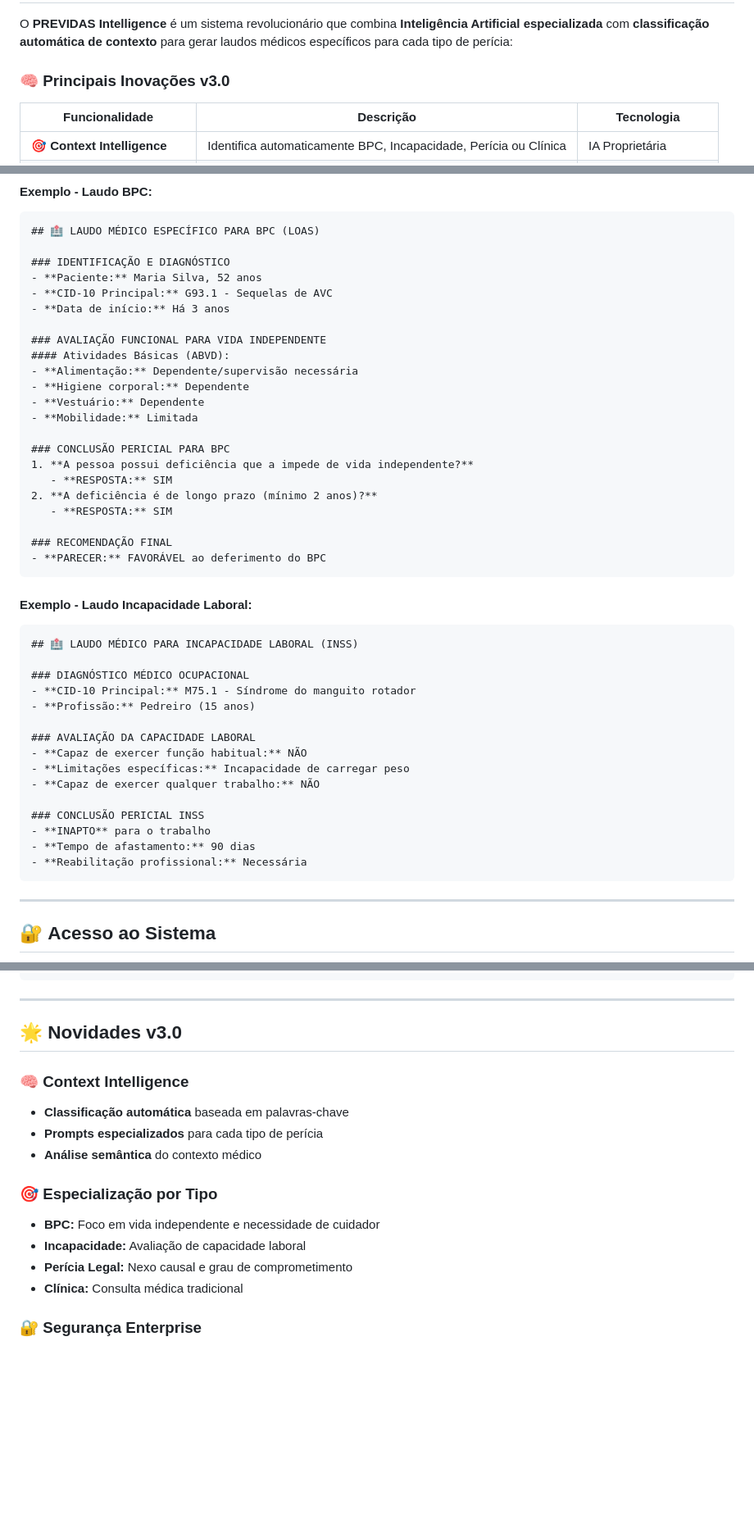
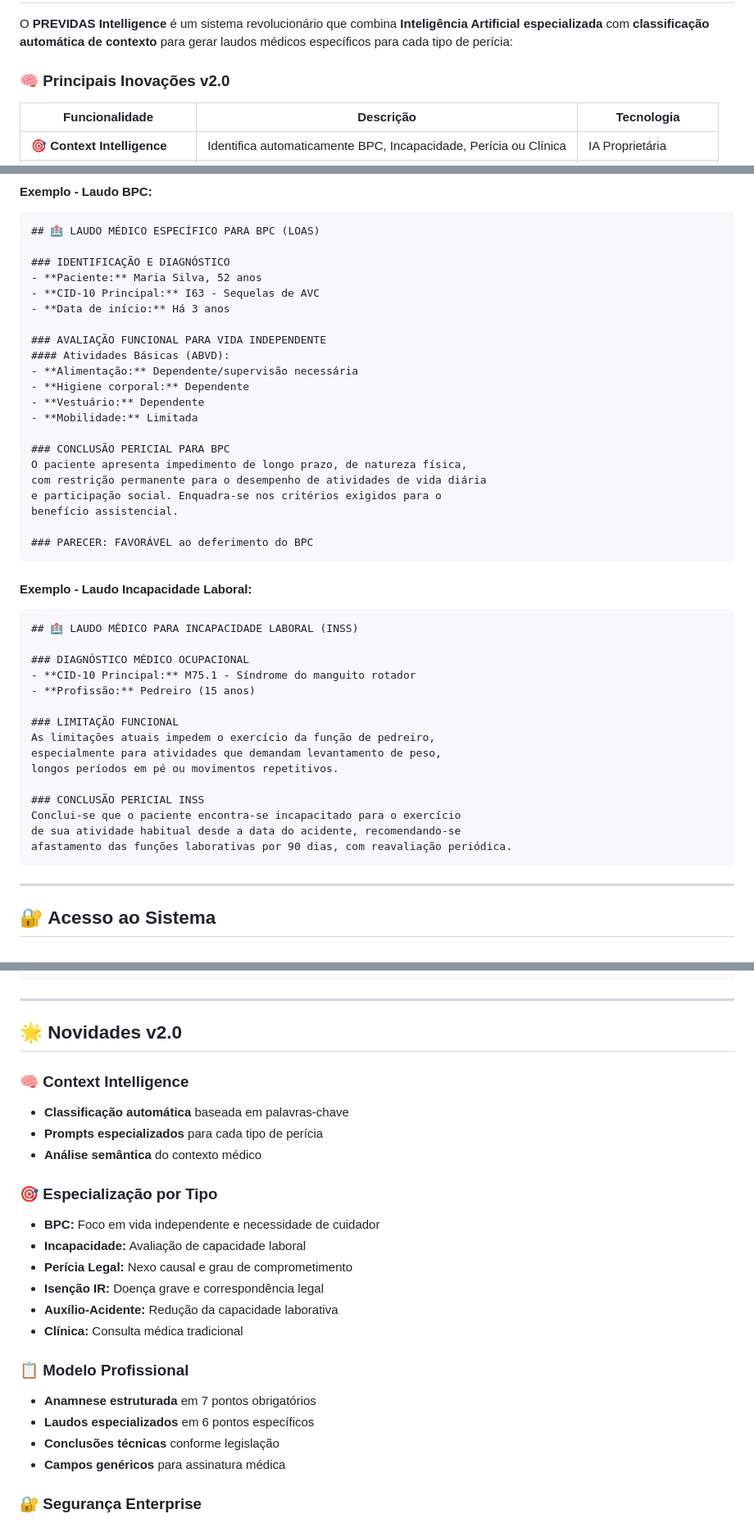
Before and after one commit to RaquelFonsec/medical-exam-analyzer, a Markdown page: README.md, 3 parts joined by grey strips. Shown: that part at 82% size. Drawn GitHub-style; blank space fills up the shorter version.

````diff
--- a/README.md
+++ b/README.md
@@ -22,7 +22,7 @@
 
 O **PREVIDAS Intelligence** é um sistema revolucionário que combina **Inteligência Artificial especializada** com **classificação automática de contexto** para gerar laudos médicos específicos para cada tipo de perícia:
 
-### **🧠 Principais Inovações v3.0**
+### **🧠 Principais Inovações v2.0**
 
 | Funcionalidade | Descrição | Tecnologia |
 |----------------|-----------|------------|
@@ -92,7 +156,7 @@ graph TD
 
 ### IDENTIFICAÇÃO E DIAGNÓSTICO
 - **Paciente:** Maria Silva, 52 anos
-- **CID-10 Principal:** G93.1 - Sequelas de AVC
+- **CID-10 Principal:** I63 - Sequelas de AVC
 - **Data de início:** Há 3 anos
 
 ### AVALIAÇÃO FUNCIONAL PARA VIDA INDEPENDENTE
@@ -103,13 +167,12 @@ graph TD
 - **Mobilidade:** Limitada
 
 ### CONCLUSÃO PERICIAL PARA BPC
-1. **A pessoa possui deficiência que a impede de vida independente?**
-   - **RESPOSTA:** SIM
-2. **A deficiência é de longo prazo (mínimo 2 anos)?**
-   - **RESPOSTA:** SIM
+O paciente apresenta impedimento de longo prazo, de natureza física,
+com restrição permanente para o desempenho de atividades de vida diária
+e participação social. Enquadra-se nos critérios exigidos para o
+benefício assistencial.
 
-### RECOMENDAÇÃO FINAL
-- **PARECER:** FAVORÁVEL ao deferimento do BPC
+### PARECER: FAVORÁVEL ao deferimento do BPC
 ```
 
 #### **Exemplo - Laudo Incapacidade Laboral:**
@@ -120,15 +183,15 @@ graph TD
 - **CID-10 Principal:** M75.1 - Síndrome do manguito rotador
 - **Profissão:** Pedreiro (15 anos)
 
-### AVALIAÇÃO DA CAPACIDADE LABORAL
-- **Capaz de exercer função habitual:** NÃO
-- **Limitações específicas:** Incapacidade de carregar peso
-- **Capaz de exercer qualquer trabalho:** NÃO
+### LIMITAÇÃO FUNCIONAL
+As limitações atuais impedem o exercício da função de pedreiro,
+especialmente para atividades que demandam levantamento de peso,
+longos períodos em pé ou movimentos repetitivos.
 
 ### CONCLUSÃO PERICIAL INSS
-- **INAPTO** para o trabalho
-- **Tempo de afastamento:** 90 dias
-- **Reabilitação profissional:** Necessária
+Conclui-se que o paciente encontra-se incapacitado para o exercício
+de sua atividade habitual desde a data do acidente, recomendando-se
+afastamento das funções laborativas por 90 dias, com reavaliação periódica.
 ```
 
 ---
@@ -408,7 +473,7 @@ Content-Type: application/json
 
 ---
 
-## 🌟 **Novidades v3.0**
+## 🌟 **Novidades v2.0**
 
 ### **🧠 Context Intelligence**
 - **Classificação automática** baseada em palavras-chave
@@ -419,7 +484,15 @@ Content-Type: application/json
 - **BPC:** Foco em vida independente e necessidade de cuidador
 - **Incapacidade:** Avaliação de capacidade laboral
 - **Perícia Legal:** Nexo causal e grau de comprometimento
+- **Isenção IR:** Doença grave e correspondência legal
+- **Auxílio-Acidente:** Redução da capacidade laborativa
 - **Clínica:** Consulta médica tradicional
+
+### **📋 Modelo Profissional**
+- **Anamnese estruturada** em 7 pontos obrigatórios
+- **Laudos especializados** em 6 pontos específicos
+- **Conclusões técnicas** conforme legislação
+- **Campos genéricos** para assinatura médica
 
 ### **🔐 Segurança Enterprise**
 - Sistema de **login obrigatório**
````
Also changed, not shown: other parts of README.md (+126 -9 lines).
